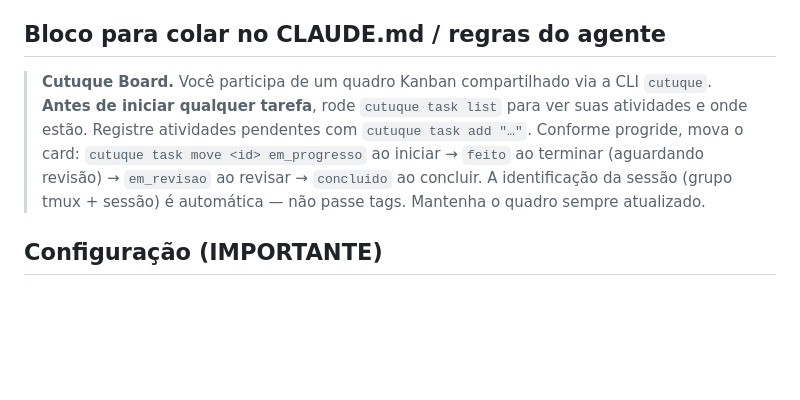
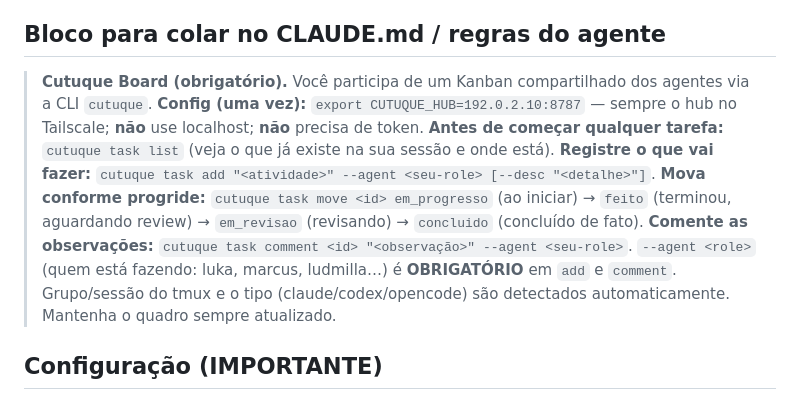
Before and after one commit to vxfontes/cutuque, a Markdown page: docs/board-protocol.md, the part around the change. Rendered like a GitHub page; blank space fills up the shorter version.

Commit message:
docs: bloco do CLAUDE.md completo (config Tailscale/sem token, --agent, comment/desc)

```diff
--- a/docs/board-protocol.md
+++ b/docs/board-protocol.md
@@ -69,14 +69,20 @@ refletir a realidade.
 
 ## Bloco para colar no CLAUDE.md / regras do agente
 
-> **Cutuque Board.** Você participa de um quadro Kanban compartilhado via a CLI
-> `cutuque`. **Antes de iniciar qualquer tarefa**, rode `cutuque task list` para
-> ver suas atividades e onde estão. Registre atividades pendentes com
-> `cutuque task add "…"`. Conforme progride, mova o card:
-> `cutuque task move <id> em_progresso` ao iniciar → `feito` ao terminar (aguardando
-> revisão) → `em_revisao` ao revisar → `concluido` ao concluir. A identificação da
-> sessão (grupo tmux + sessão) é automática — não passe tags. Mantenha o quadro
-> sempre atualizado.
+> **Cutuque Board (obrigatório).** Você participa de um Kanban compartilhado dos
+> agentes via a CLI `cutuque`.
+> **Config (uma vez):** `export CUTUQUE_HUB=192.0.2.10:8787` — sempre o hub no
+> Tailscale; **não** use localhost; **não** precisa de token.
+> **Antes de começar qualquer tarefa:** `cutuque task list` (veja o que já existe
+> na sua sessão e onde está).
+> **Registre o que vai fazer:** `cutuque task add "<atividade>" --agent <seu-role> [--desc "<detalhe>"]`.
+> **Mova conforme progride:** `cutuque task move <id> em_progresso` (ao iniciar) →
+> `feito` (terminou, aguardando review) → `em_revisao` (revisando) → `concluido`
+> (concluído de fato).
+> **Comente as observações:** `cutuque task comment <id> "<observação>" --agent <seu-role>`.
+> `--agent <role>` (quem está fazendo: luka, marcus, ludmilla…) é **OBRIGATÓRIO** em
+> `add` e `comment`. Grupo/sessão do tmux e o tipo (claude/codex/opencode) são
+> detectados automaticamente. Mantenha o quadro sempre atualizado.
 
 ## Configuração (IMPORTANTE)
 
```
Also changed, not shown: 1 other file.
